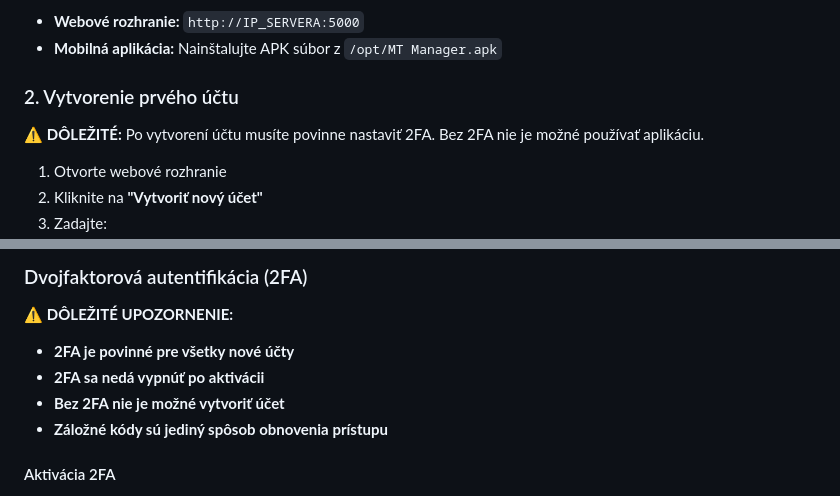
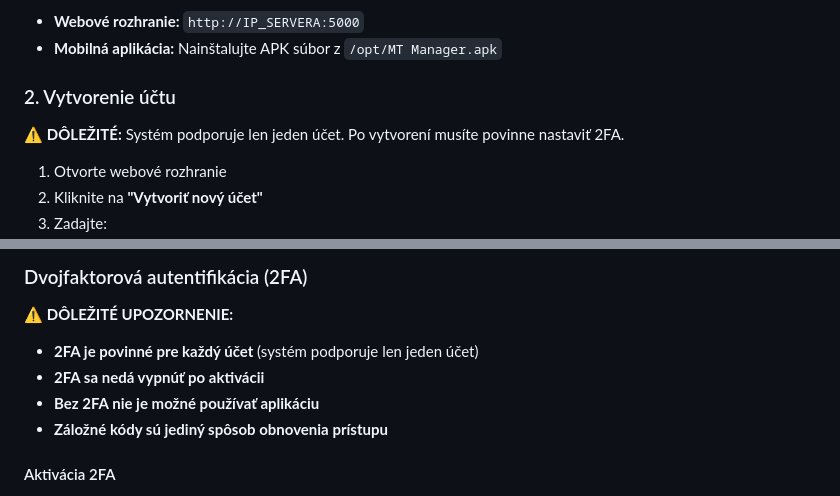
Before and after one commit to spekulanter/mikrotik-manager, a Markdown page: manual.md, 2 parts joined by grey strips. Rendered like a GitHub page.

Commit message:
Fix manual.md - clarify single account limitation
- Change misleading 'all new accounts' to 'each account'
- Add clarification that system supports only one account
- Update account creation section title from 'first account' to just 'account'
- Remove confusing reference to multiple accounts when only one is supported

```diff
--- a/manual.md
+++ b/manual.md
@@ -104,9 +104,9 @@ Po úspešnej inštalácii je aplikácia dostupná na:
 - **Webové rozhranie:** `http://IP_SERVERA:5000`
 - **Mobilná aplikácia:** Nainštalujte APK súbor z `/opt/MT Manager.apk`
 
-### 2. Vytvorenie prvého účtu
+### 2. Vytvorenie účtu
 
-⚠️ **DÔLEŽITÉ:** Po vytvorení účtu musíte povinne nastaviť 2FA. Bez 2FA nie je možné používať aplikáciu.
+⚠️ **DÔLEŽITÉ:** Systém podporuje len jeden účet. Po vytvorení musíte povinne nastaviť 2FA.
 
 1. Otvorte webové rozhranie
 2. Kliknite na **"Vytvoriť nový účet"**
@@ -632,9 +632,9 @@ Kliknite na **Nastavenia** v hornej lište hlavnej stránky.
 ### Dvojfaktorová autentifikácia (2FA)
 
 ⚠️ **DÔLEŽITÉ UPOZORNENIE:**
-- **2FA je povinné pre všetky nové účty**
+- **2FA je povinné pre každý účet** (systém podporuje len jeden účet)
 - **2FA sa nedá vypnúť po aktivácii**
-- **Bez 2FA nie je možné vytvoriť účet**
+- **Bez 2FA nie je možné používať aplikáciu**
 - **Záložné kódy sú jediný spôsob obnovenia prístupu**
 
 #### Aktivácia 2FA
```
